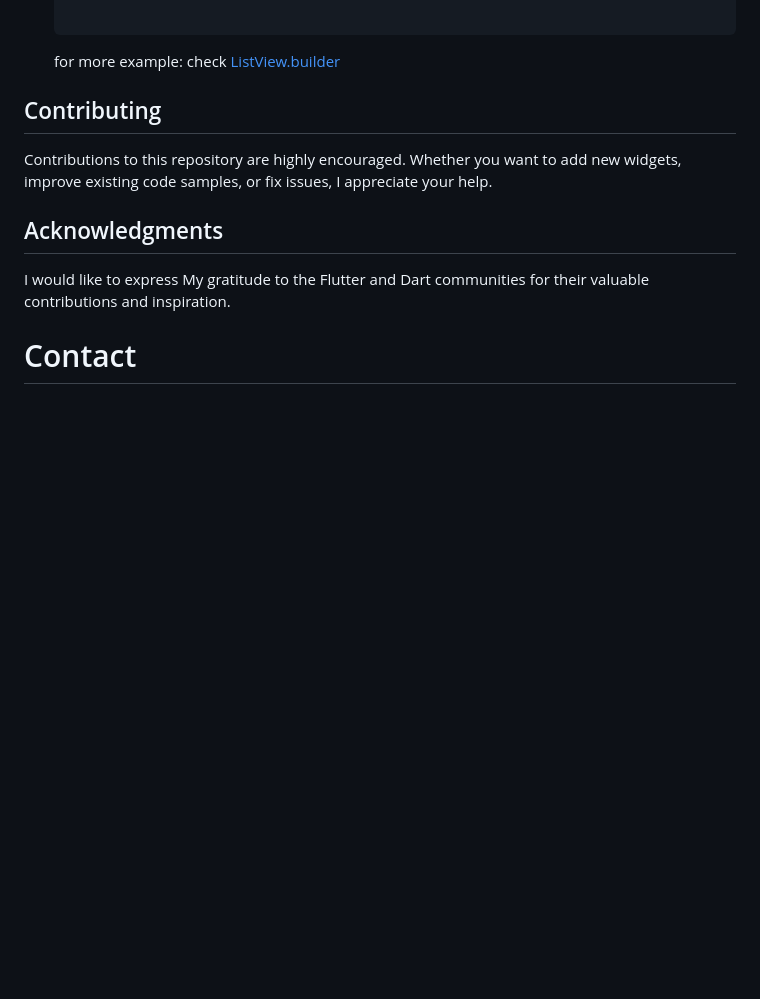
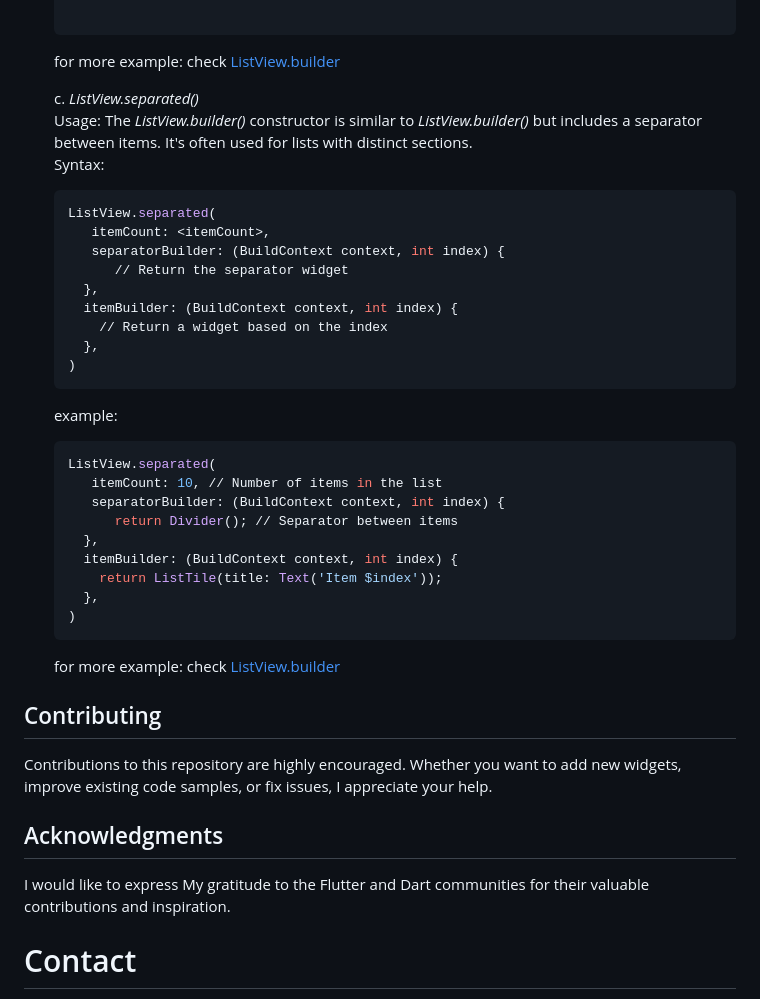
Before and after one commit to sgc93/Flutter-Widget-Library, a Markdown page: README.md, the part around the change printed below. Drawn GitHub-style; blank space fills up the shorter version.

````diff
--- a/README.md
+++ b/README.md
@@ -76,6 +76,35 @@ Contributing.
 
    for more example: check [ListView.builder](https://github.com/sgc93/Flutter-Widget-Library/blob/main/lib/widgets/img_list_builder.dart)
 
+   c. _ListView.separated()_ <br>
+      Usage: The *ListView.builder()* constructor is similar to *ListView.builder()* but includes a separator between items. It's often used for lists with distinct sections. <br>
+      Syntax:
+      ```bash
+      ListView.separated(
+         itemCount: <itemCount>,
+         separatorBuilder: (BuildContext context, int index) {
+            // Return the separator widget
+        },
+        itemBuilder: (BuildContext context, int index) {
+          // Return a widget based on the index
+        },
+      )
+      ```
+      example:
+   ```bash
+   ListView.separated(
+      itemCount: 10, // Number of items in the list
+      separatorBuilder: (BuildContext context, int index) {
+         return Divider(); // Separator between items
+     },
+     itemBuilder: (BuildContext context, int index) {
+       return ListTile(title: Text('Item $index'));
+     },
+   )
+   ```
+
+   for more example: check [ListView.builder](https://github.com/sgc93/Flutter-Widget-Library/blob/main/lib/widgets/list_view_separated.dart)
+
 
 ## Contributing
 
````
Also changed, not shown: other parts of README.md (+1 -1 lines).
